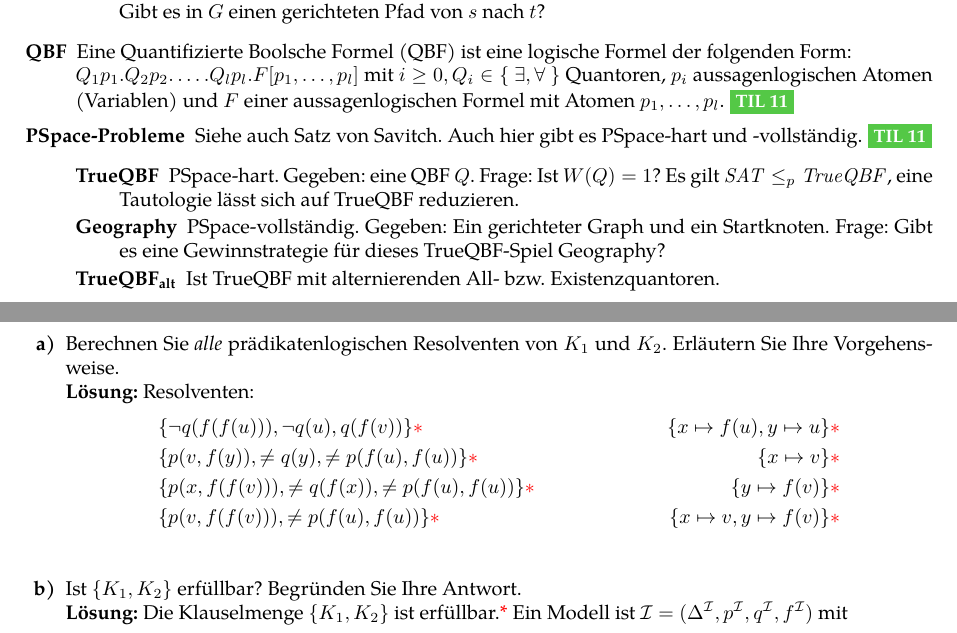
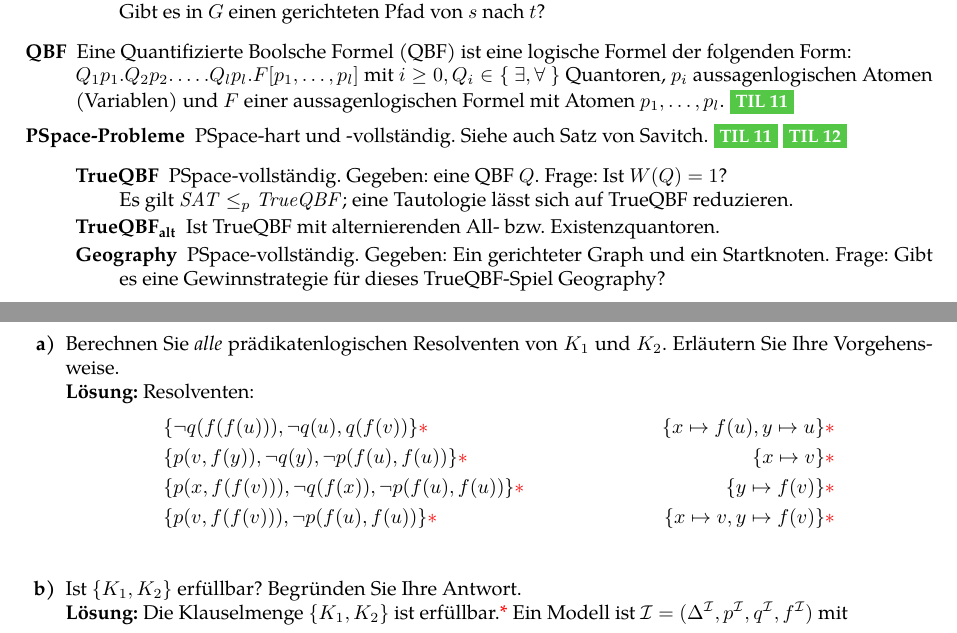
Before and after one commit to bitkeks/theolog-ss2017, a LaTeX paper (til-vl-ss2017-notizen.tex, which reads includes/musterklausur.tex, includes/theoretische-informatik.tex): two parts of pages 10 and 47 of 48, joined at a grey line, cut so that both start at the same text. Compiled offline with pdfLaTeX.

Commit message:
Fix neq in Klausur; TrueQBF PSpace-complete

```diff
--- a/includes/musterklausur.tex
+++ b/includes/musterklausur.tex
@@ -161,9 +161,9 @@ END
         \LOES Resolventen:
         \begin{align*}
             &\{\neg q(f(f(u))), \neg q(u), q(f(v)) \}\POINT \qquad &\{x \mapsto f(u), y \mapsto u\}\POINT \\
-            &\{p(v,f(y)), \neq q(y), \neq p(f(u),f(u)) \}\POINT \qquad &\{x \mapsto v\}\POINT \\
-            &\{p(x,f(f(v))), \neq q(f(x)), \neq p(f(u),f(u)) \}\POINT \qquad &\{y \mapsto f(v)\}\POINT \\
-            &\{p(v,f(f(v))), \neq p(f(u),f(u)) \}\POINT \qquad &\{x \mapsto v, y \mapsto f(v)\}\POINT \\
+            &\{p(v,f(y)), \neg q(y), \neg p(f(u),f(u)) \}\POINT \qquad &\{x \mapsto v\}\POINT \\
+            &\{p(x,f(f(v))), \neg q(f(x)), \neg p(f(u),f(u)) \}\POINT \qquad &\{y \mapsto f(v)\}\POINT \\
+            &\{p(v,f(f(v))), \neg p(f(u),f(u)) \}\POINT \qquad &\{x \mapsto v, y \mapsto f(v)\}\POINT \\
         \end{align*}
 
         \item Ist $\{K_1, K_2\}$ erfüllbar? Begründen Sie Ihre Antwort. \\
--- a/includes/theoretische-informatik.tex
+++ b/includes/theoretische-informatik.tex
@@ -198,11 +198,12 @@ Ab Kapitel \ref{subsec:komplex} behandeln wir die Komplexitätstheorie. In diese
         \item[QBF] Eine Quantifizierte Boolsche Formel (QBF) ist eine logische Formel der folgenden Form: \\
             $Q_{1}p_{1}.Q_{2}p_{2}.\dots.Q_{l}p_{l}.F[p_{1},\dots,p_{l}]$ mit $i \geq 0, Q_{i} \in \{\ \exists, \forall\ \}$ Quantoren, $p_{i}$ aussagenlogischen Atomen (Variablen) und $F$ einer aussagenlogischen Formel mit Atomen $p_{1},\dots,p_{l}$. \vl{TIL 11}
 
-        \item[PSpace-Probleme] Siehe auch Satz von Savitch. Auch hier gibt es PSpace-hart und -vollständig. \vl{TIL 11}
+        \item[PSpace-Probleme] PSpace-hart und -vollständig. Siehe auch Satz von Savitch. \vl{TIL 11} \vl{TIL 12}
             \begin{description}
-                \item[TrueQBF] PSpace-hart. Gegeben: eine QBF $Q$. Frage: Ist $W(Q) = 1$? Es gilt $\MT{SAT} \leq_{p} \MT{TrueQBF}$, eine Tautologie lässt sich auf TrueQBF reduzieren.
+                \item[TrueQBF] PSpace-vollständig. Gegeben: eine QBF $Q$. Frage: Ist $W(Q) = 1$? \\
+                    Es gilt $\MT{SAT} \leq_{p} \MT{TrueQBF}$; eine Tautologie lässt sich auf TrueQBF reduzieren.
+                \item[TrueQBF$_{\text{alt}}$] Ist TrueQBF mit alternierenden All- bzw. Existenzquantoren.
                 \item[Geography] PSpace-vollständig. Gegeben: Ein gerichteter Graph und ein Startknoten. Frage: Gibt es eine Gewinnstrategie für dieses TrueQBF-Spiel Geography?
-                \item[TrueQBF$_{\text{alt}}$] Ist TrueQBF mit alternierenden All- bzw. Existenzquantoren.
             \end{description}
 
         \item[Linear Speedup Theorem] Sei $M$ eine Turingmaschine mit $k > 1$ Bändern, die bei Eingaben der Länge $n$ nach maximal $f(n)$ Schritten hält. Dann gibt es für jede natürliche Zahl $c > 0$ eine äquivalente $k$-Band Turingmaschine $M'$, die nach maximal $\frac{f(n)}{c} + n + 2$ Schritten hält. \\
```
Also changed, not shown: til-vl-ss2017-notizen.pdf.
